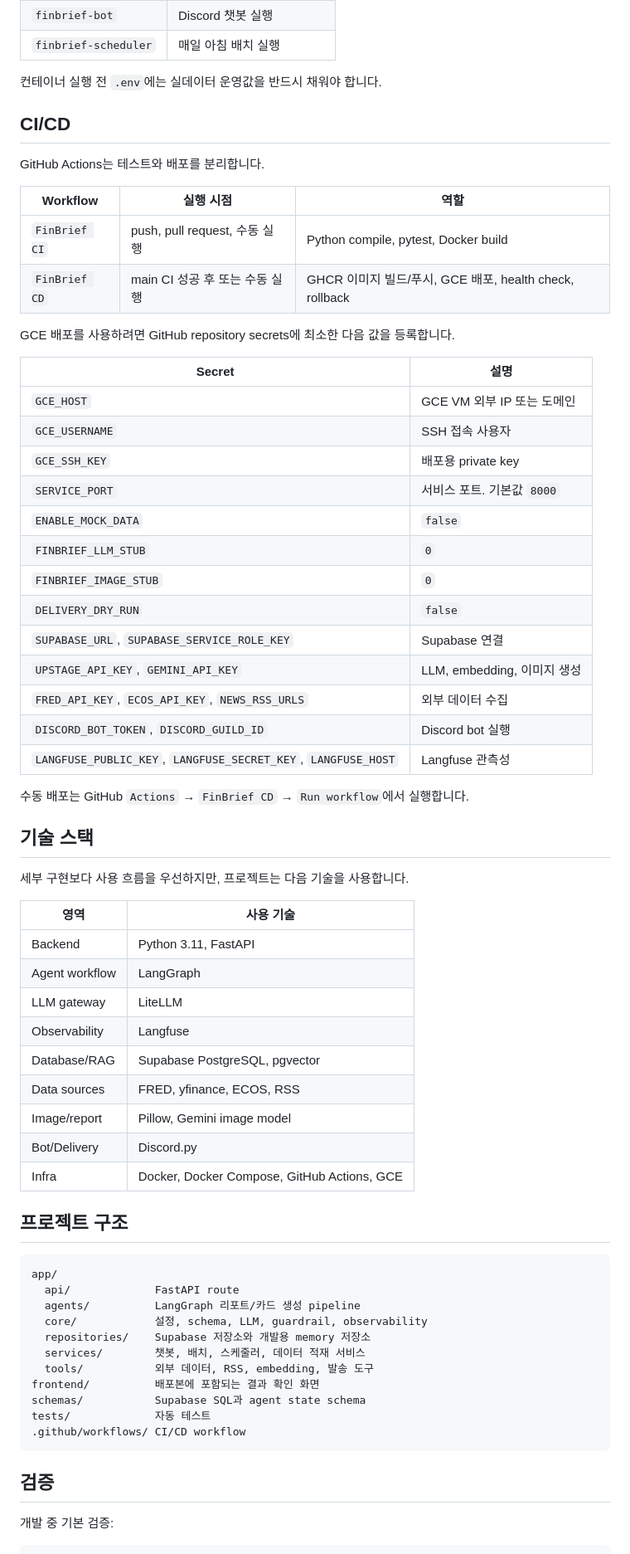
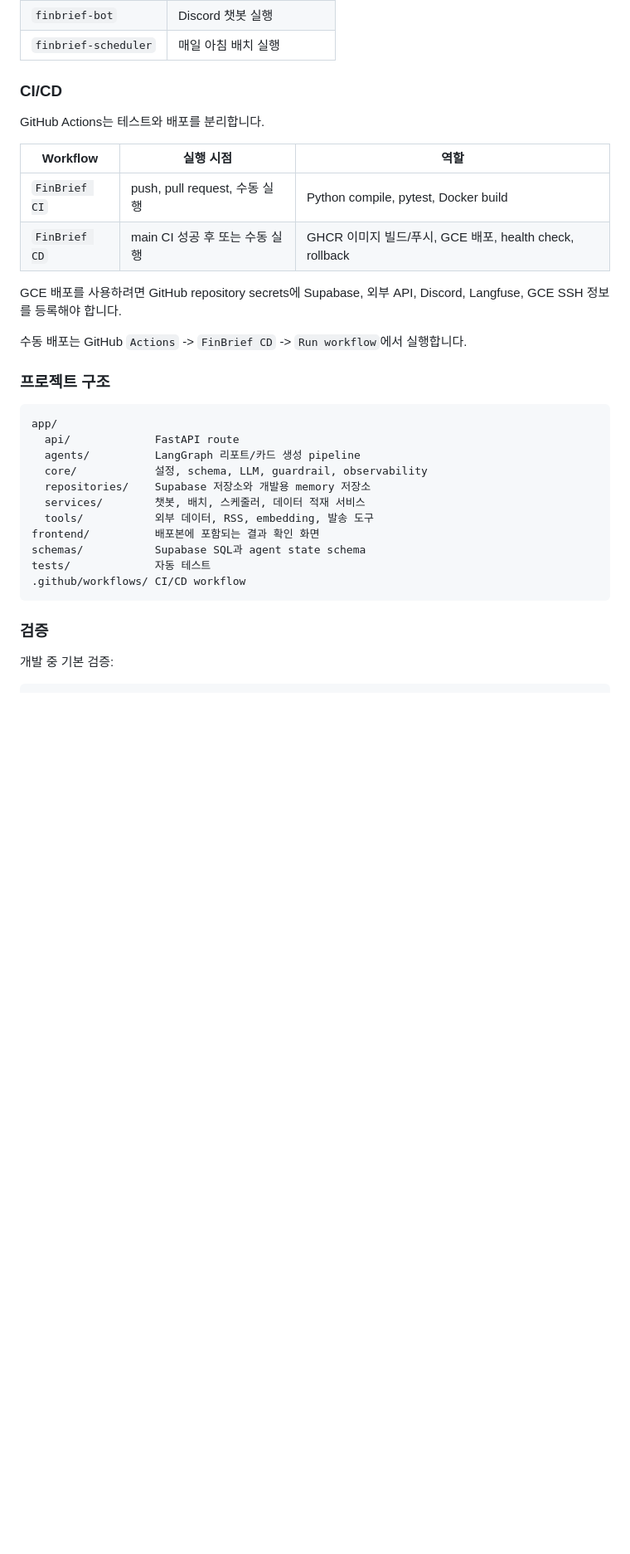
Before and after one commit to RyuGernwoo/FInBrief, a Markdown page: README.md, the part around one of its changes. Shown at 83% size. Drawn GitHub-style; blank space fills up the shorter version.

````diff
--- a/README.md
+++ b/README.md
@@ -255,9 +303,7 @@ Compose에는 세 가지 서비스가 포함됩니다.
 | `finbrief-bot` | Discord 챗봇 실행 |
 | `finbrief-scheduler` | 매일 아침 배치 실행 |
 
-컨테이너 실행 전 `.env`에는 실데이터 운영값을 반드시 채워야 합니다.
-
-## CI/CD
+### CI/CD
 
 GitHub Actions는 테스트와 배포를 분리합니다.
 
@@ -266,43 +312,11 @@ GitHub Actions는 테스트와 배포를 분리합니다.
 | `FinBrief CI` | push, pull request, 수동 실행 | Python compile, pytest, Docker build |
 | `FinBrief CD` | main CI 성공 후 또는 수동 실행 | GHCR 이미지 빌드/푸시, GCE 배포, health check, rollback |
 
-GCE 배포를 사용하려면 GitHub repository secrets에 최소한 다음 값을 등록합니다.
+GCE 배포를 사용하려면 GitHub repository secrets에 Supabase, 외부 API, Discord, Langfuse, GCE SSH 정보를 등록해야 합니다.
 
-| Secret | 설명 |
-| --- | --- |
-| `GCE_HOST` | GCE VM 외부 IP 또는 도메인 |
-| `GCE_USERNAME` | SSH 접속 사용자 |
-| `GCE_SSH_KEY` | 배포용 private key |
-| `SERVICE_PORT` | 서비스 포트. 기본값 `8000` |
-| `ENABLE_MOCK_DATA` | `false` |
-| `FINBRIEF_LLM_STUB` | `0` |
-| `FINBRIEF_IMAGE_STUB` | `0` |
-| `DELIVERY_DRY_RUN` | `false` |
-| `SUPABASE_URL`, `SUPABASE_SERVICE_ROLE_KEY` | Supabase 연결 |
-| `UPSTAGE_API_KEY`, `GEMINI_API_KEY` | LLM, embedding, 이미지 생성 |
-| `FRED_API_KEY`, `ECOS_API_KEY`, `NEWS_RSS_URLS` | 외부 데이터 수집 |
-| `DISCORD_BOT_TOKEN`, `DISCORD_GUILD_ID` | Discord bot 실행 |
-| `LANGFUSE_PUBLIC_KEY`, `LANGFUSE_SECRET_KEY`, `LANGFUSE_HOST` | Langfuse 관측성 |
+수동 배포는 GitHub `Actions` -> `FinBrief CD` -> `Run workflow`에서 실행합니다.
 
-수동 배포는 GitHub `Actions` → `FinBrief CD` → `Run workflow`에서 실행합니다.
-
-## 기술 스택
-
-세부 구현보다 사용 흐름을 우선하지만, 프로젝트는 다음 기술을 사용합니다.
-
-| 영역 | 사용 기술 |
-| --- | --- |
-| Backend | Python 3.11, FastAPI |
-| Agent workflow | LangGraph |
-| LLM gateway | LiteLLM |
-| Observability | Langfuse |
-| Database/RAG | Supabase PostgreSQL, pgvector |
-| Data sources | FRED, yfinance, ECOS, RSS |
-| Image/report | Pillow, Gemini image model |
-| Bot/Delivery | Discord.py |
-| Infra | Docker, Docker Compose, GitHub Actions, GCE |
-
-## 프로젝트 구조
+### 프로젝트 구조
 
 ```text
 app/
@@ -318,7 +332,7 @@ tests/             자동 테스트
 .github/workflows/ CI/CD workflow
 ```
 
-## 검증
+### 검증
 
 개발 중 기본 검증:
 
````
Also changed, not shown: other parts of README.md (+140 -92 lines).
